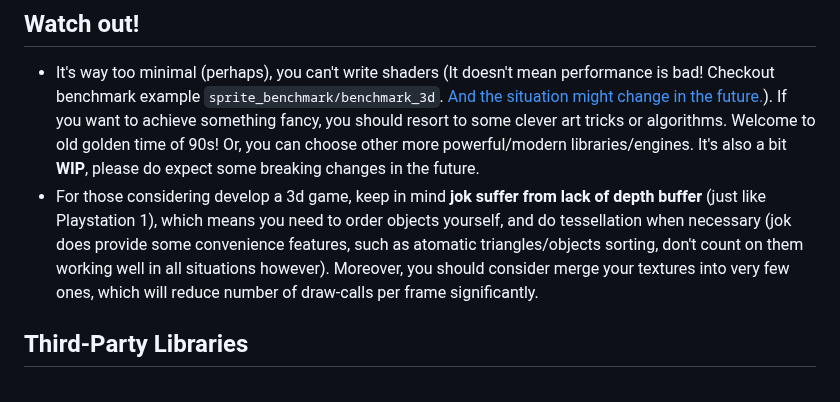
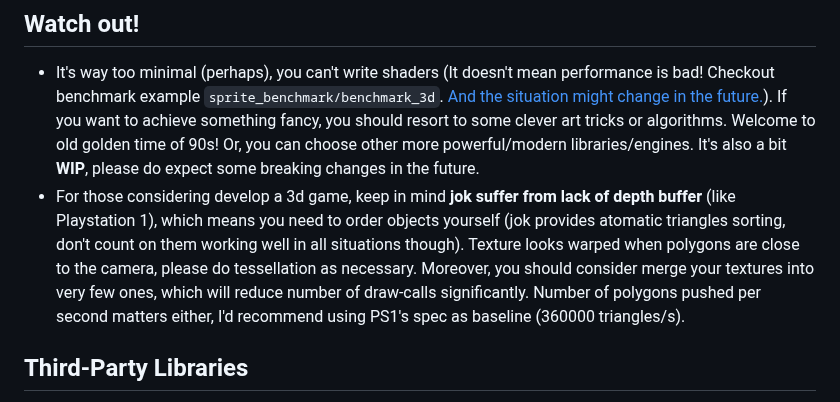
Before and after one commit to Jack-Ji/jok, a Markdown page: README.md, the part around the change. Rendered like a GitHub page.

```diff
--- a/README.md
+++ b/README.md
@@ -128,10 +128,11 @@ benchmark example `sprite_benchmark/benchmark_3d`.
 If you want to achieve something fancy, you should resort to some clever art tricks or algorithms.
 Welcome to old golden time of 90s! Or, you can choose other more powerful/modern libraries/engines.
 It's also a bit **WIP**, please do expect some breaking changes in the future.
-* For those considering develop a 3d game, keep in mind **jok suffer from lack of depth buffer** (just like Playstation 1),
-which means you need to order objects yourself, and do tessellation when necessary (jok does provide some convenience features,
-such as atomatic triangles/objects sorting, don't count on them working well in all situations however). Moreover, you
-should consider merge your textures into very few ones, which will reduce number of draw-calls per frame significantly.
+* For those considering develop a 3d game, keep in mind **jok suffer from lack of depth buffer** (like Playstation 1),
+which means you need to order objects yourself (jok provides atomatic triangles sorting, don't count on them working
+well in all situations though).  Texture looks warped when polygons are close to the camera, please do tessellation as necessary.
+Moreover, you should consider merge your textures into very few ones, which will reduce number of draw-calls significantly.
+Number of polygons pushed per second matters either, I'd recommend using PS1's spec as baseline (360000 triangles/s).
 
 ## Third-Party Libraries
 * [SDL2](https://www.libsdl.org) (zlib license)
```
